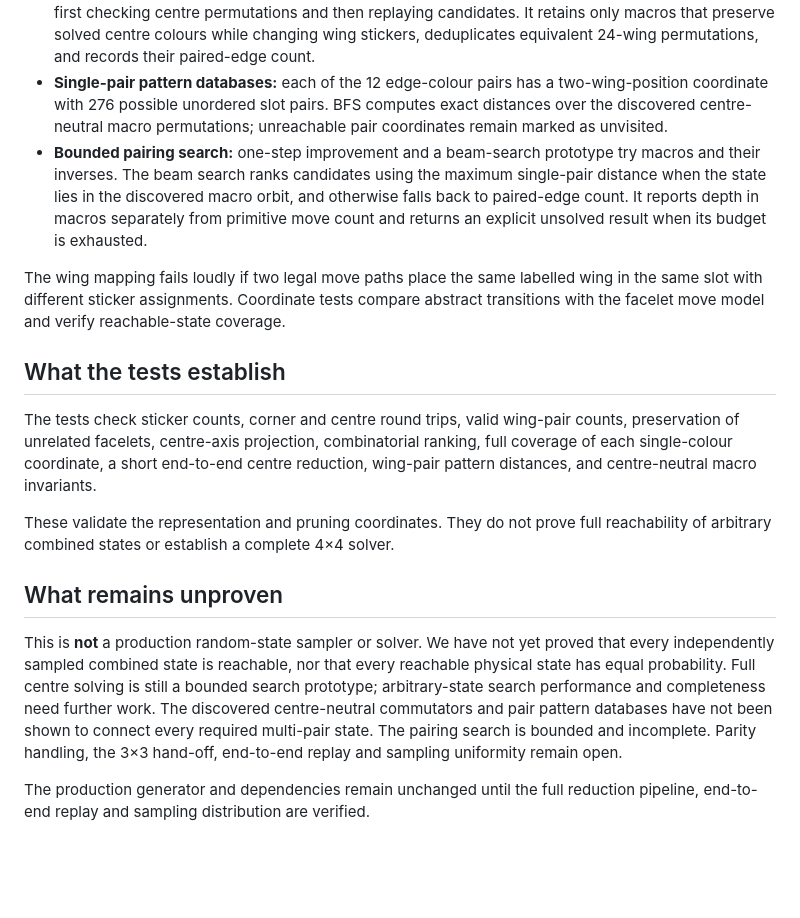
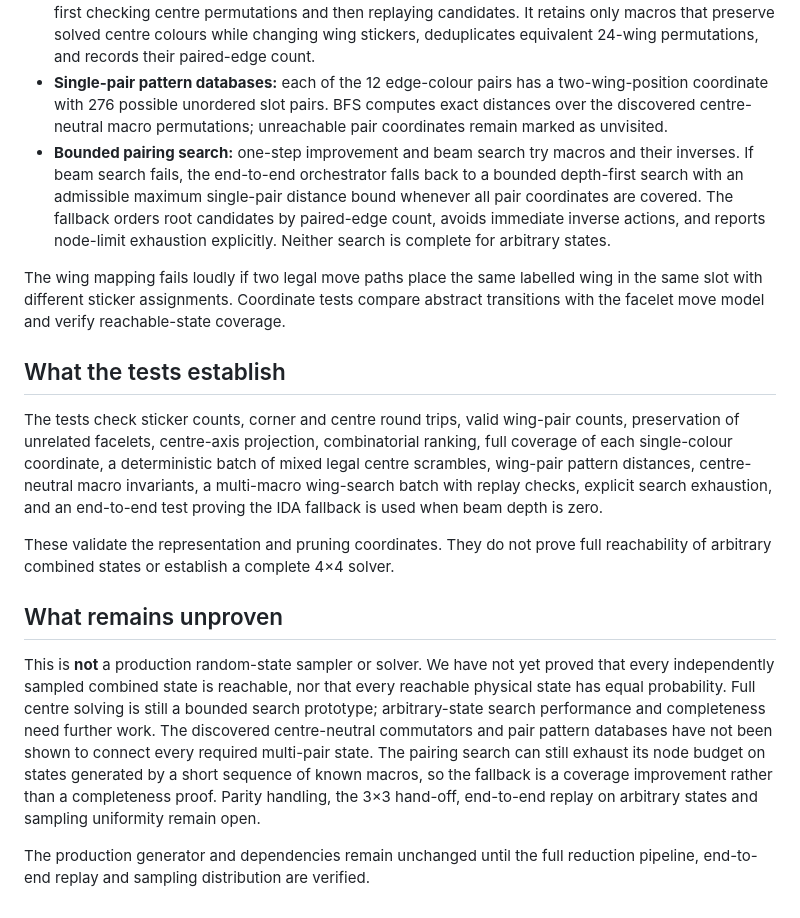
Before and after one commit to OWelton-Rosie/WCA-scrambler-JS, a Markdown page: docs/444-joint-state-sampling.md, the part around the change. Rendered like a GitHub page; blank space fills up the shorter version.

Commit message:
Document bounded IDA wing-search fallback and limits

```diff
--- a/docs/444-joint-state-sampling.md
+++ b/docs/444-joint-state-sampling.md
@@ -16,18 +16,18 @@ This work makes the native state representation explicit and testable before cla
 - **Wing-pairing diagnostics:** a helper counts geometric edge slots whose two wings share a colour-pair signature. This is a diagnostic only; it does not prove that every wing sticker is aligned to the correct face.
 - **Centre-neutral commutator discovery:** the move model searches four- and six-move commutators, first checking centre permutations and then replaying candidates. It retains only macros that preserve solved centre colours while changing wing stickers, deduplicates equivalent 24-wing permutations, and records their paired-edge count.
 - **Single-pair pattern databases:** each of the 12 edge-colour pairs has a two-wing-position coordinate with 276 possible unordered slot pairs. BFS computes exact distances over the discovered centre-neutral macro permutations; unreachable pair coordinates remain marked as unvisited.
-- **Bounded pairing search:** one-step improvement and a beam-search prototype try macros and their inverses. The beam search ranks candidates using the maximum single-pair distance when the state lies in the discovered macro orbit, and otherwise falls back to paired-edge count. It reports depth in macros separately from primitive move count and returns an explicit unsolved result when its budget is exhausted.
+- **Bounded pairing search:** one-step improvement and beam search try macros and their inverses. If beam search fails, the end-to-end orchestrator falls back to a bounded depth-first search with an admissible maximum single-pair distance bound whenever all pair coordinates are covered. The fallback orders root candidates by paired-edge count, avoids immediate inverse actions, and reports node-limit exhaustion explicitly. Neither search is complete for arbitrary states.
 
 The wing mapping fails loudly if two legal move paths place the same labelled wing in the same slot with different sticker assignments. Coordinate tests compare abstract transitions with the facelet move model and verify reachable-state coverage.
 
 ## What the tests establish
 
-The tests check sticker counts, corner and centre round trips, valid wing-pair counts, preservation of unrelated facelets, centre-axis projection, combinatorial ranking, full coverage of each single-colour coordinate, a short end-to-end centre reduction, wing-pair pattern distances, and centre-neutral macro invariants.
+The tests check sticker counts, corner and centre round trips, valid wing-pair counts, preservation of unrelated facelets, centre-axis projection, combinatorial ranking, full coverage of each single-colour coordinate, a deterministic batch of mixed legal centre scrambles, wing-pair pattern distances, centre-neutral macro invariants, a multi-macro wing-search batch with replay checks, explicit search exhaustion, and an end-to-end test proving the IDA fallback is used when beam depth is zero.
 
 These validate the representation and pruning coordinates. They do not prove full reachability of arbitrary combined states or establish a complete 4×4 solver.
 
 ## What remains unproven
 
-This is **not** a production random-state sampler or solver. We have not yet proved that every independently sampled combined state is reachable, nor that every reachable physical state has equal probability. Full centre solving is still a bounded search prototype; arbitrary-state search performance and completeness need further work. The discovered centre-neutral commutators and pair pattern databases have not been shown to connect every required multi-pair state. The pairing search is bounded and incomplete. Parity handling, the 3×3 hand-off, end-to-end replay and sampling uniformity remain open.
+This is **not** a production random-state sampler or solver. We have not yet proved that every independently sampled combined state is reachable, nor that every reachable physical state has equal probability. Full centre solving is still a bounded search prototype; arbitrary-state search performance and completeness need further work. The discovered centre-neutral commutators and pair pattern databases have not been shown to connect every required multi-pair state. The pairing search can still exhaust its node budget on states generated by a short sequence of known macros, so the fallback is a coverage improvement rather than a completeness proof. Parity handling, the 3×3 hand-off, end-to-end replay on arbitrary states and sampling uniformity remain open.
 
 The production generator and dependencies remain unchanged until the full reduction pipeline, end-to-end replay and sampling distribution are verified.
```
